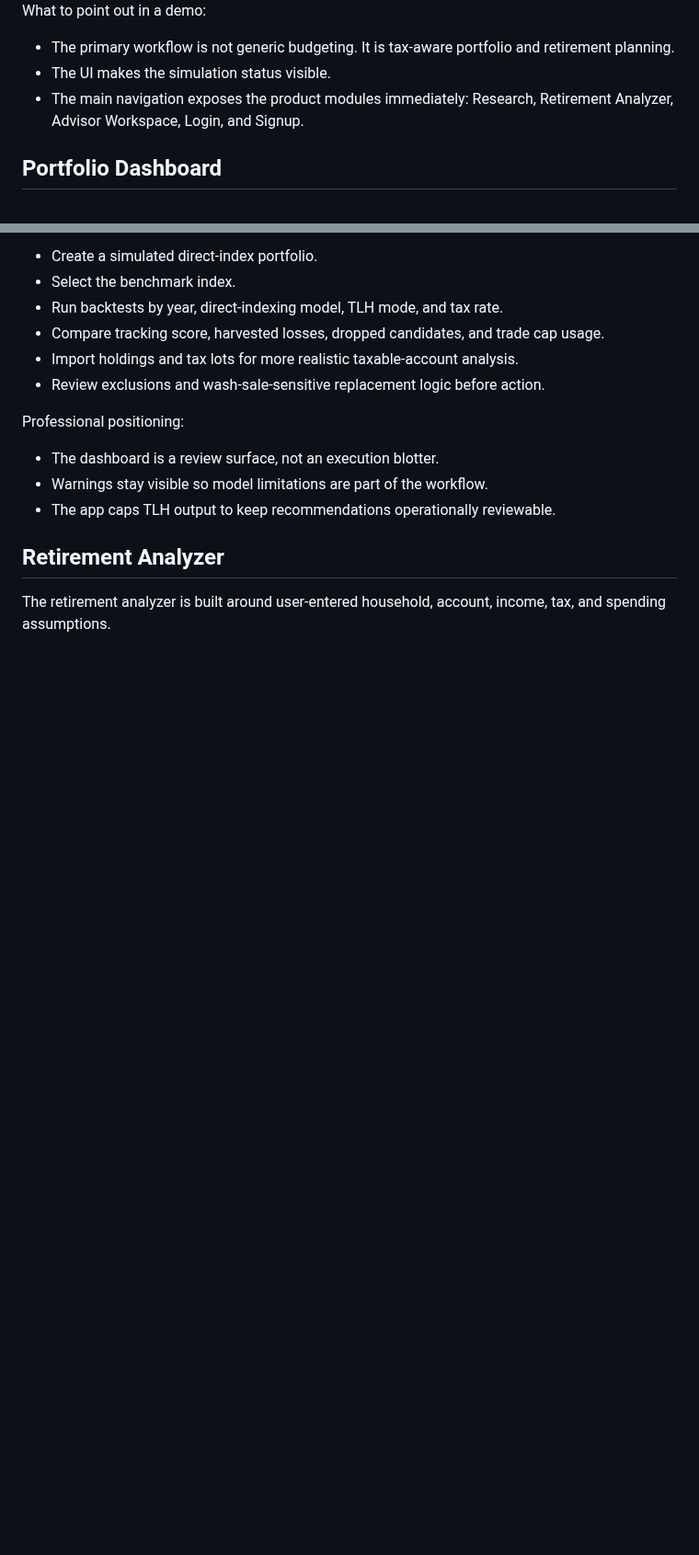
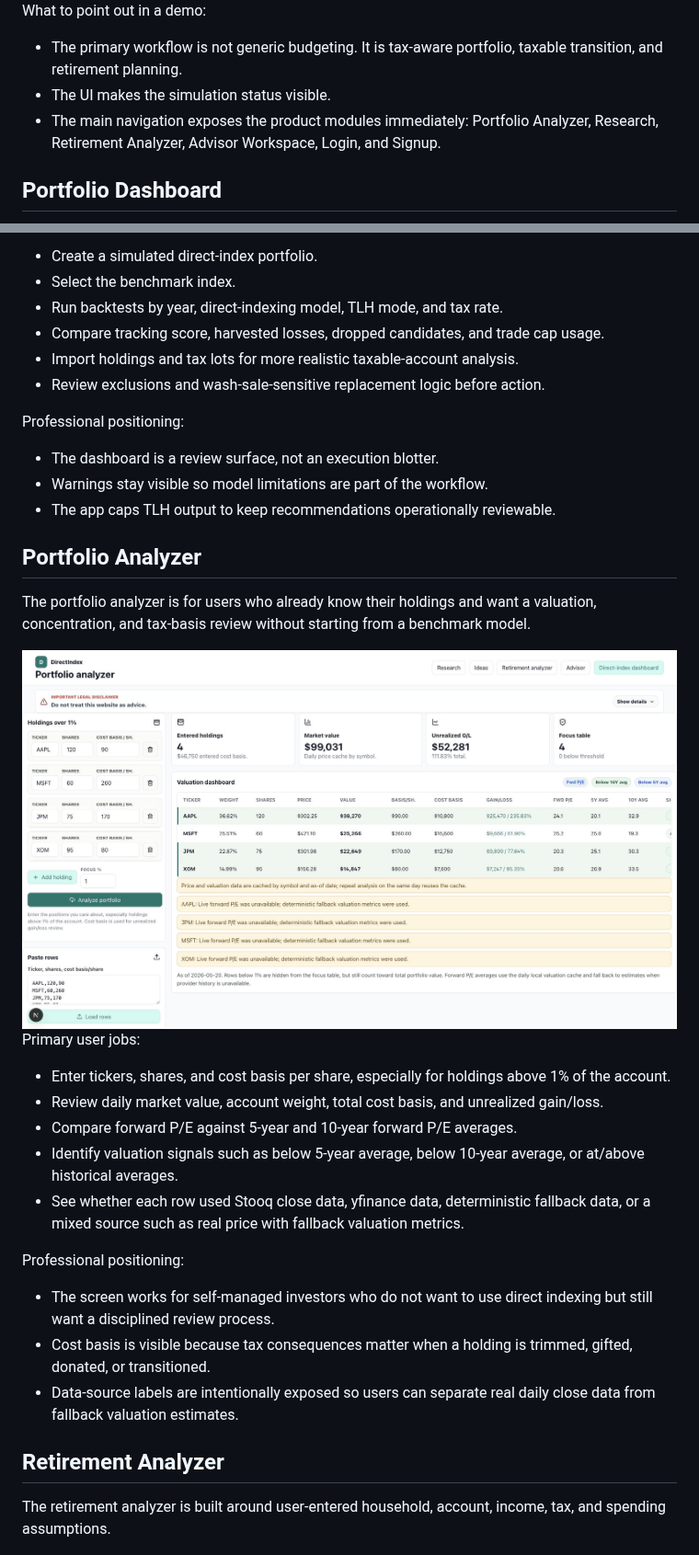
Before and after one commit to dakshk11/personal_finance, a Markdown page: docs/USABILITY_GUIDE.md, 2 parts joined by grey strips. Shown at 92% size. GitHub-like rendering; pictures changed too: docs/screenshots/portfolio-analyzer.jpg (added); blank space fills up the shorter version.

```diff
--- a/docs/USABILITY_GUIDE.md
+++ b/docs/USABILITY_GUIDE.md
@@ -22,9 +23,9 @@ The landing page positions the product around tax-aware index tracking and makes
 
 What to point out in a demo:
 
-- The primary workflow is not generic budgeting. It is tax-aware portfolio and retirement planning.
+- The primary workflow is not generic budgeting. It is tax-aware portfolio, taxable transition, and retirement planning.
 - The UI makes the simulation status visible.
-- The main navigation exposes the product modules immediately: Research, Retirement Analyzer, Advisor Workspace, Login, and Signup.
+- The main navigation exposes the product modules immediately: Portfolio Analyzer, Research, Retirement Analyzer, Advisor Workspace, Login, and Signup.
 
 ## Portfolio Dashboard
 
@@ -47,6 +48,26 @@ Professional positioning:
 - Warnings stay visible so model limitations are part of the workflow.
 - The app caps TLH output to keep recommendations operationally reviewable.
 
+## Portfolio Analyzer
+
+The portfolio analyzer is for users who already know their holdings and want a valuation, concentration, and tax-basis review without starting from a benchmark model.
+
+<img src="screenshots/portfolio-analyzer.jpg" alt="Portfolio analyzer" width="900">
+
+Primary user jobs:
+
+- Enter tickers, shares, and cost basis per share, especially for holdings above 1% of the account.
+- Review daily market value, account weight, total cost basis, and unrealized gain/loss.
+- Compare forward P/E against 5-year and 10-year forward P/E averages.
+- Identify valuation signals such as below 5-year average, below 10-year average, or at/above historical averages.
+- See whether each row used Stooq close data, yfinance data, deterministic fallback data, or a mixed source such as real price with fallback valuation metrics.
+
+Professional positioning:
+
+- The screen works for self-managed investors who do not want to use direct indexing but still want a disciplined review process.
+- Cost basis is visible because tax consequences matter when a holding is trimmed, gifted, donated, or transitioned.
+- Data-source labels are intentionally exposed so users can separate real daily close data from fallback valuation estimates.
+
 ## Retirement Analyzer
 
 The retirement analyzer is built around user-entered household, account, income, tax, and spending assumptions.
```
Also changed, not shown: other parts of docs/USABILITY_GUIDE.md (+12 -5 lines), README.md (+24 -5 lines), 16 other files.
